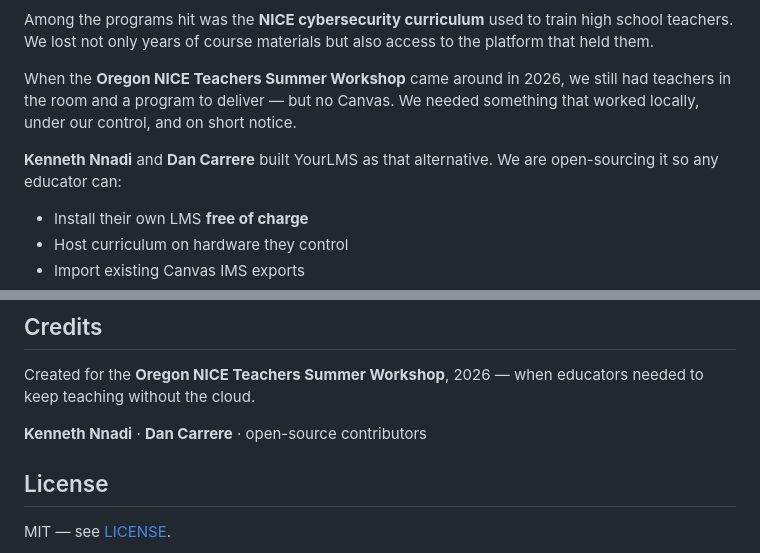
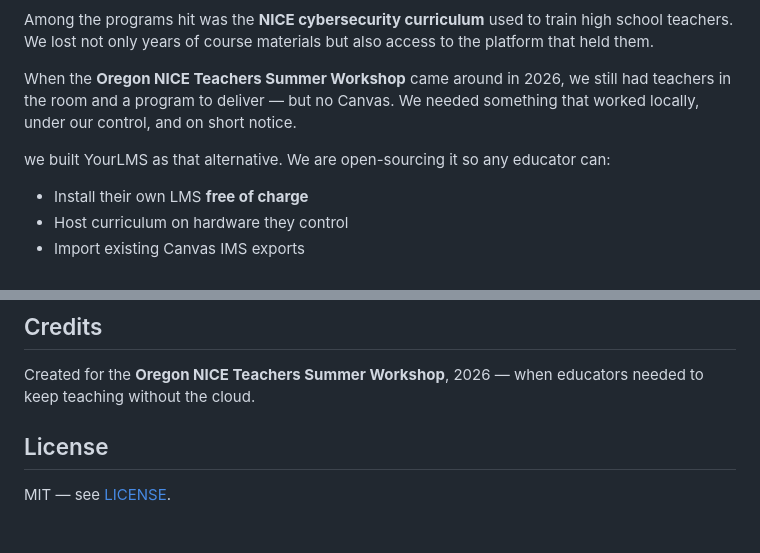
Before and after one commit to kenneth-nnadi/yourlms, a Markdown page: README.md, 2 parts joined by grey strips. Drawn GitHub-style; blank space fills up the shorter version.

Commit message:
Update README.md
updated the readMe

```diff
--- a/README.md
+++ b/README.md
@@ -32,7 +32,7 @@ Among the programs hit was the **NICE cybersecurity curriculum** used to train h
 
 When the **Oregon NICE Teachers Summer Workshop** came around in 2026, we still had teachers in the room and a program to deliver — but no Canvas. We needed something that worked locally, under our control, and on short notice.
 
-**Kenneth Nnadi** and **Dan Carrere** built YourLMS as that alternative. We are open-sourcing it so any educator can:
+we built YourLMS as that alternative. We are open-sourcing it so any educator can:
 
 - Install their own LMS **free of charge**
 - Host curriculum on hardware they control
@@ -192,7 +192,6 @@ Optional later: [custom domain & SSL](docs/ssl-and-domain.md)
 
 Created for the **Oregon NICE Teachers Summer Workshop**, 2026 — when educators needed to keep teaching without the cloud.
 
-**Kenneth Nnadi** · **Dan Carrere** · open-source contributors
 
 ## License
 
```
